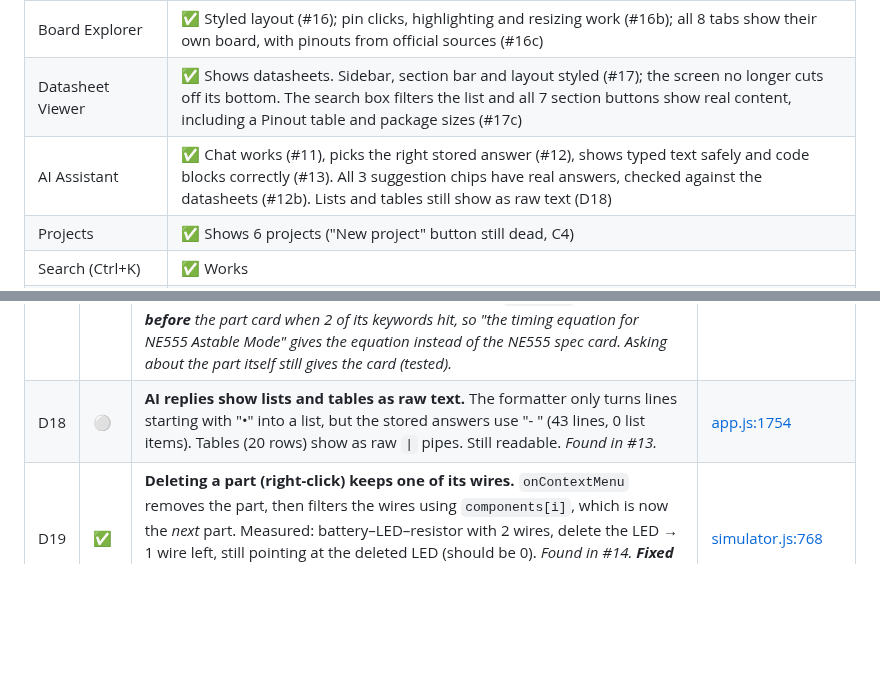
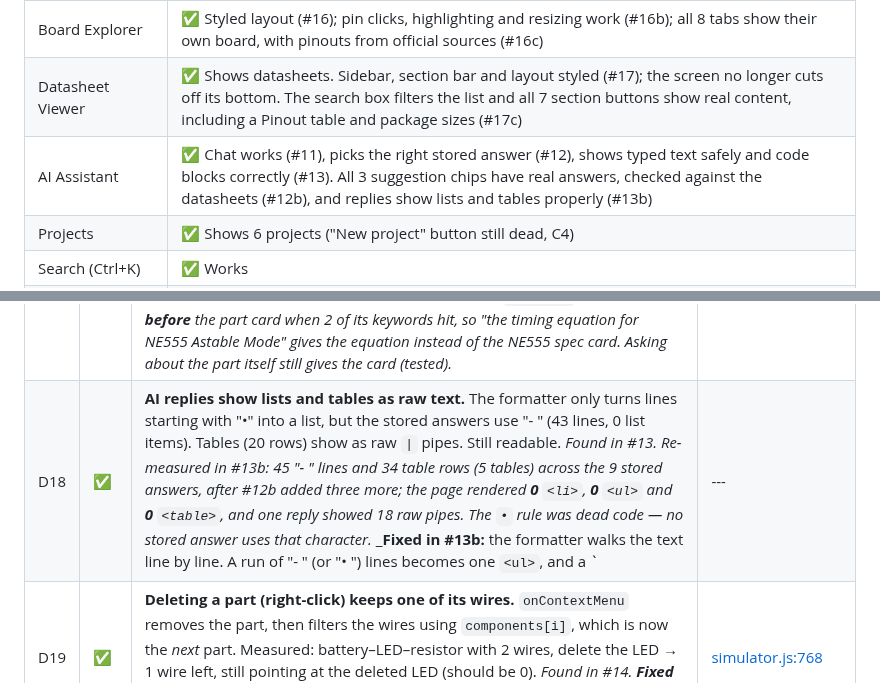
Before and after one commit to SharmaJi-1907/emb3d-circuit-lab, a Markdown page: docs/FIX_PLAN.md, 2 parts joined by grey strips. Rendered like a GitHub page; blank space fills up the shorter version.

Commit message:
docs: mark d18 fixed

```diff
--- a/docs/FIX_PLAN.md
+++ b/docs/FIX_PLAN.md
@@ -20,7 +20,7 @@ _Scanned: 2026-09-12 · Files reviewed: all of `index.html`, `src/`, `js/`, `css
 | Component Database | ✅ Component Library (#10): category filter, sort, compare, part cards with "View 3D" |
 | Board Explorer | ✅ Styled layout (#16); pin clicks, highlighting and resizing work (#16b); all 8 tabs show their own board, with pinouts from official sources (#16c) |
 | Datasheet Viewer | ✅ Shows datasheets. Sidebar, section bar and layout styled (#17); the screen no longer cuts off its bottom. The search box filters the list and all 7 section buttons show real content, including a Pinout table and package sizes (#17c) |
-| AI Assistant | ✅ Chat works (#11), picks the right stored answer (#12), shows typed text safely and code blocks correctly (#13). All 3 suggestion chips have real answers, checked against the datasheets (#12b). Lists and tables still show as raw text (D18) |
+| AI Assistant | ✅ Chat works (#11), picks the right stored answer (#12), shows typed text safely and code blocks correctly (#13). All 3 suggestion chips have real answers, checked against the datasheets (#12b), and replies show lists and tables properly (#13b) |
 | Projects | ✅ Shows 6 projects ("New project" button still dead, C4) |
 | Search (Ctrl+K) | ✅ Works |
 | Settings (dark mode) | ❌ Button does nothing |
@@ -105,7 +105,7 @@ These are visible and clickable, but **nothing happens** (confirmed by clicking
 | D15 | ✅ | **The 3D Viewer is empty when the app first opens.** At startup the app asks for the model before the 3D engine is ready (the engine starts 300 ms later), and nothing asks again. The chip only appears after leaving and returning to the Viewer. The "Rendering 3D Model..." text also never hid. _Found in #4 (`getModelBounds()` returns `null` at first load)._ **Fixed in #4b:** a `showSelectedModel()` helper draws the part and hides the loading text. It's called when the Viewer opens **and** as soon as the engine is ready. | [app.js:651](../src/app/app.js#L651), [app.js:79](../src/app/app.js#L79) |
 | D16 | 🟡 | **Each visit to the Viewer leaks graphics memory.** Every visit rebuilds the model, and the old one is removed with `scene.remove()` but never freed with `dispose()`. Measured: **2 → 297 geometries after 5 visits** (about 59 per visit). _Found in #4b._ | [three-viewer.js:733](../src/engines/three-viewer/index.js#L733) |
 | D17 | ✅ | **The AI suggestion chips ask things no stored answer covers.** "Reset Hookup" (RESET pin) gets the "be more specific" reply, "555 Astable Eq" gets the NE555 card without the timing equation, and "ESP32 5V Tolerance" gets the ESP32 overview, which doesn't mention 5V. Fix by writing 3 answers or changing the chips. _Found in #12._ _**Fixed in #12b:** the chips keep their questions and get three new stored answers, each checked against the official datasheet: the RESET pin (active LOW, VRST 0.2–0.9 VCC, 2.5 µs minimum pulse, 30–60 kΩ internal pull-up, the 100 nF auto-reset cap and the RSTDISBL warning) from the Microchip ATmega328/P datasheet; the NE555 astable equations (tH, tL, T, f = 1.44 / ((RA + 2RB) × C) and the duty cycle) from the TI NE555 datasheet (SLFS022); and ESP32 5 V tolerance (**not** tolerant, 3.6 V absolute maximum, VIH 0.75 × VDD, a divider for slow signals, a level shifter for I2C) from the Espressif ESP32 Series Datasheet. The matcher also changed: a topic marked `specific` is checked **before** the part card when 2 of its keywords hit, so "the timing equation for NE555 Astable Mode" gives the equation instead of the NE555 spec card. Asking about the part itself still gives the card (tested)._ | [index.html:495-497](../index.html#L495-L497), [data.js:827](../src/data/data.js#L827) |
-| D18 | ⚪ | **AI replies show lists and tables as raw text.** The formatter only turns lines starting with "•" into a list, but the stored answers use "- " (43 lines, 0 list items). Tables (20 rows) show as raw `\|` pipes. Still readable. _Found in #13._ | [app.js:1754](../src/app/app.js#L1754) |
+| D18 | ✅ | **AI replies show lists and tables as raw text.** The formatter only turns lines starting with "•" into a list, but the stored answers use "- " (43 lines, 0 list items). Tables (20 rows) show as raw `\|` pipes. Still readable. _Found in #13._ _Re-measured in #13b: 45 "- " lines and 34 table rows (5 tables) across the 9 stored answers, after #12b added three more; the page rendered **0** `<li>`, **0** `<ul>` and **0** `<table>`, and one reply showed 18 raw pipes. The `•` rule was dead code — no stored answer uses that character._ _**Fixed in #13b:** the formatter walks the text line by line. A run of "- " (or "• ") lines becomes one `<ul>`, and a `|---|` separator turns the rows around it into a real `<table>`. Each block is set aside and put back last, the same trick the code blocks already used (D7), so a list or table can never swallow the headings between them. Tables are styled with the design tokens in `views/ai.css`. Also fixed on the way: the old `(<li>.*</li>)/s` rule would have wrapped everything between the first and last item in a single `<ul>`._ | [app.js:1754](../src/app/app.js#L1754) |
 | D19 | ✅ | **Deleting a part (right-click) keeps one of its wires.** `onContextMenu` removes the part, then filters the wires using `components[i]`, which is now the *next* part. Measured: battery–LED–resistor with 2 wires, delete the LED → 1 wire left, still pointing at the deleted LED (should be 0). _Found in #14._ _**Fixed in #14b:** the removed part is kept and its wires are filtered by it (tested with a real right-click)._ | [simulator.js:768](../src/engines/simulator/index.js#L768) |
 | D20 | ✅ | **The simulation clock counts frames, not real time.** Each frame adds 0.016 s × speed, so the clock runs slow when the browser draws slowly (for example in headless tests). Other engine animations are time-based. _Found in #14._ _Measured in #15: 0.51 simulated seconds per real second at 33 frames/s, about 0.3 under test load._ _**Fixed in #15:** the clock adds the real time since the last frame (at most 1 s), and so does the wire animation. Now 1.00× (3.03× at speed 3), and 0.96–0.99× under test load (tested)._ | [simulator.js:955](../src/engines/simulator/index.js#L955) |
 | D21 | ✅ | **The oscilloscope shows made-up signals.** CH1 is a 5 V sine from a signal generator that isn't connected to the circuit, and it runs at 1 Hz while the label says "1.0kHz" (the time in seconds is divided by 1000). CH2 is just "3.3 V if any LED is on". The multimeter's Resistance mode also just adds up every resistor on the board, wired or not. The V/div and T/div dials (C7) can only make sense once the scope shows real circuit values. _Found in #14b._ _**Fixed in #14c:** CH1 is the battery's voltage and CH2 the voltage across the first LED, both from the solver (measured: 9.00 V, and 0 V → 2.07 V when a switch closes). Samples keep their simulation time and the screen shows the last 10 × T/div, 0 V on the centre line. The scope screen draws at its real size. Resistance mode shows the resistance the battery sees (V ÷ I), or OL when no current flows. The unused signal generator (`setSigGen`) is removed. Also fixed: a part added by drag and drop now runs the solver (found by the tests: the new scope label crashed on it)._ | [simulator.js:1056](../src/engines/simulator/index.js#L1056), [simulator.js:1140](../src/engines/simulator/index.js#L1140), [app.js:934](../src/app/app.js#L934) |
```
Also changed, not shown: docs/GIT_WORKFLOW.md (+1 -1 lines).
